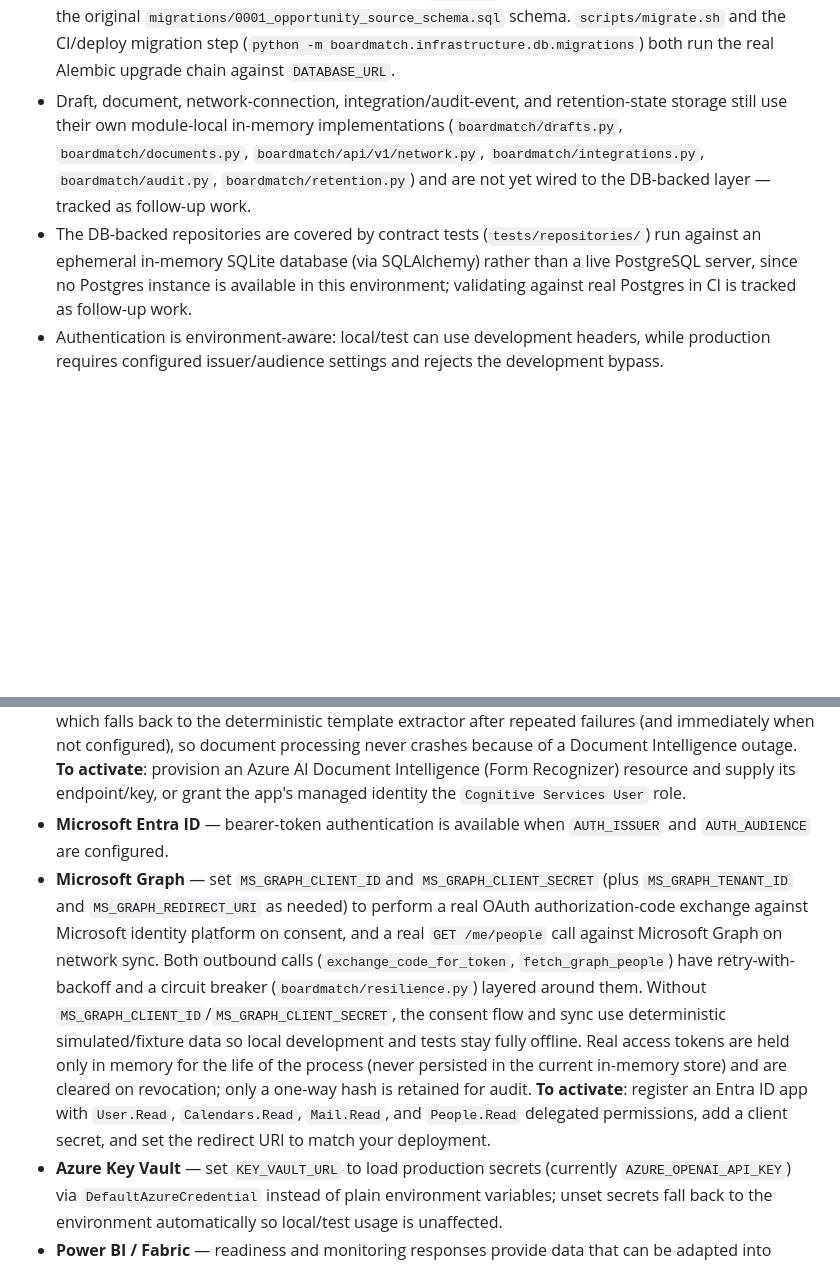
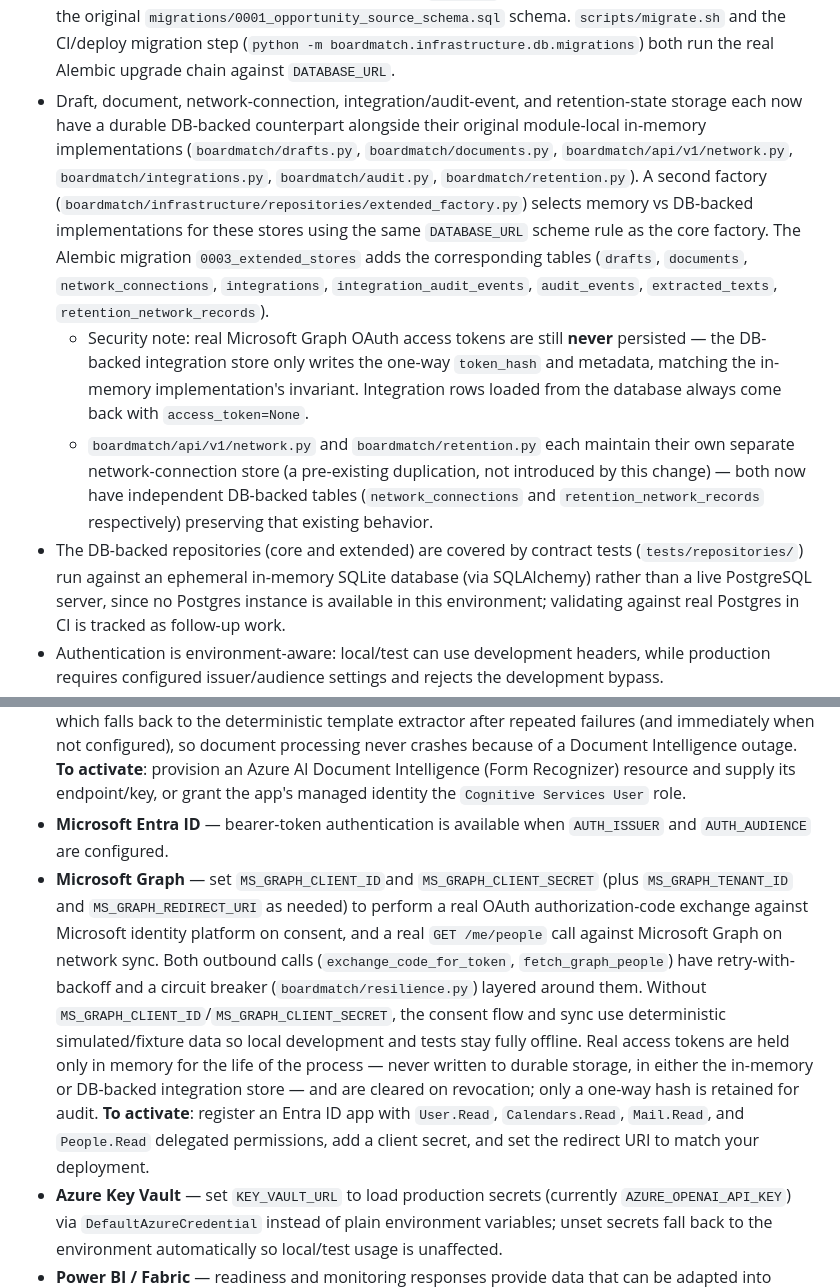
Before and after one commit to codess-aus/BoardMatch, a Markdown page: README.md, 2 parts joined by grey strips. Drawn GitHub-style; blank space fills up the shorter version.

Commit message:
Update README: extended stores now have DB-backed persistence
Co-authored-by: Copilot <223556219+Copilot@users.noreply.github.com>

```diff
--- a/README.md
+++ b/README.md
@@ -35,12 +35,26 @@ BoardMatch is between demo and production-ready product:
   folds in the original `migrations/0001_opportunity_source_schema.sql` schema. `scripts/migrate.sh`
   and the CI/deploy migration step (`python -m boardmatch.infrastructure.db.migrations`) both run
   the real Alembic upgrade chain against `DATABASE_URL`.
-- Draft, document, network-connection, integration/audit-event, and retention-state storage still
-  use their own module-local in-memory implementations (`boardmatch/drafts.py`,
-  `boardmatch/documents.py`, `boardmatch/api/v1/network.py`, `boardmatch/integrations.py`,
-  `boardmatch/audit.py`, `boardmatch/retention.py`) and are not yet wired to the DB-backed layer —
-  tracked as follow-up work.
-- The DB-backed repositories are covered by contract tests (`tests/repositories/`) run against an
+- Draft, document, network-connection, integration/audit-event, and retention-state storage
+  each now have a durable DB-backed counterpart alongside their original module-local
+  in-memory implementations (`boardmatch/drafts.py`, `boardmatch/documents.py`,
+  `boardmatch/api/v1/network.py`, `boardmatch/integrations.py`, `boardmatch/audit.py`,
+  `boardmatch/retention.py`). A second factory
+  (`boardmatch/infrastructure/repositories/extended_factory.py`) selects memory vs DB-backed
+  implementations for these stores using the same `DATABASE_URL` scheme rule as the core
+  factory. The Alembic migration `0003_extended_stores` adds the corresponding tables
+  (`drafts`, `documents`, `network_connections`, `integrations`, `integration_audit_events`,
+  `audit_events`, `extracted_texts`, `retention_network_records`).
+  - Security note: real Microsoft Graph OAuth access tokens are still **never** persisted —
+    the DB-backed integration store only writes the one-way `token_hash` and metadata,
+    matching the in-memory implementation's invariant. Integration rows loaded from the
+    database always come back with `access_token=None`.
+  - `boardmatch/api/v1/network.py` and `boardmatch/retention.py` each maintain their own
+    separate network-connection store (a pre-existing duplication, not introduced by this
+    change) — both now have independent DB-backed tables (`network_connections` and
+    `retention_network_records` respectively) preserving that existing behavior.
+- The DB-backed repositories (core and extended) are covered by contract tests
+  (`tests/repositories/`) run against an
   ephemeral in-memory SQLite database (via SQLAlchemy) rather than a live PostgreSQL server, since
   no Postgres instance is available in this environment; validating against real Postgres in CI is
   tracked as follow-up work.
@@ -306,7 +320,7 @@ For exact request and response schemas, use the generated OpenAPI docs at `/docs
 - **Azure Blob Storage** — set `AZURE_STORAGE_ACCOUNT` (and optionally `AZURE_STORAGE_CONTAINER`, default `documents`) to store uploaded CVs/documents in Azure Blob Storage instead of local disk. Authenticates via `DefaultAzureCredential` — a managed identity in Azure, or `az login`/environment credentials locally. Azure Storage encrypts all data at rest by default (SSE), satisfying `STORAGE_ENCRYPTION_REQUIRED`. The blob client is configured with a bounded retry policy (`retry_total=3`) and explicit connection/read timeouts. **To activate**: grant the app's managed identity (or your local principal) the `Storage Blob Data Contributor` role on the storage account.
 - **Azure AI Document Intelligence** — set `AZURE_DOC_INTELLIGENCE_ENDPOINT` (and `AZURE_DOC_INTELLIGENCE_KEY`, or rely on managed identity if omitted) to OCR uploaded CVs/documents via the prebuilt-read model before mapping the recognized text onto profile fields. The outbound SDK call has retry-with-backoff (`boardmatch/resilience.py`) layered underneath the existing circuit breaker, which falls back to the deterministic template extractor after repeated failures (and immediately when not configured), so document processing never crashes because of a Document Intelligence outage. **To activate**: provision an Azure AI Document Intelligence (Form Recognizer) resource and supply its endpoint/key, or grant the app's managed identity the `Cognitive Services User` role.
 - **Microsoft Entra ID** — bearer-token authentication is available when `AUTH_ISSUER` and `AUTH_AUDIENCE` are configured.
-- **Microsoft Graph** — set `MS_GRAPH_CLIENT_ID`and `MS_GRAPH_CLIENT_SECRET` (plus `MS_GRAPH_TENANT_ID` and `MS_GRAPH_REDIRECT_URI` as needed) to perform a real OAuth authorization-code exchange against Microsoft identity platform on consent, and a real `GET /me/people` call against Microsoft Graph on network sync. Both outbound calls (`exchange_code_for_token`, `fetch_graph_people`) have retry-with-backoff and a circuit breaker (`boardmatch/resilience.py`) layered around them. Without `MS_GRAPH_CLIENT_ID`/`MS_GRAPH_CLIENT_SECRET`, the consent flow and sync use deterministic simulated/fixture data so local development and tests stay fully offline. Real access tokens are held only in memory for the life of the process (never persisted in the current in-memory store) and are cleared on revocation; only a one-way hash is retained for audit. **To activate**: register an Entra ID app with `User.Read`, `Calendars.Read`, `Mail.Read`, and `People.Read` delegated permissions, add a client secret, and set the redirect URI to match your deployment.
+- **Microsoft Graph** — set `MS_GRAPH_CLIENT_ID`and `MS_GRAPH_CLIENT_SECRET` (plus `MS_GRAPH_TENANT_ID` and `MS_GRAPH_REDIRECT_URI` as needed) to perform a real OAuth authorization-code exchange against Microsoft identity platform on consent, and a real `GET /me/people` call against Microsoft Graph on network sync. Both outbound calls (`exchange_code_for_token`, `fetch_graph_people`) have retry-with-backoff and a circuit breaker (`boardmatch/resilience.py`) layered around them. Without `MS_GRAPH_CLIENT_ID`/`MS_GRAPH_CLIENT_SECRET`, the consent flow and sync use deterministic simulated/fixture data so local development and tests stay fully offline. Real access tokens are held only in memory for the life of the process — never written to durable storage, in either the in-memory or DB-backed integration store — and are cleared on revocation; only a one-way hash is retained for audit. **To activate**: register an Entra ID app with `User.Read`, `Calendars.Read`, `Mail.Read`, and `People.Read` delegated permissions, add a client secret, and set the redirect URI to match your deployment.
 - **Azure Key Vault** — set `KEY_VAULT_URL` to load production secrets (currently `AZURE_OPENAI_API_KEY`) via `DefaultAzureCredential` instead of plain environment variables; unset secrets fall back to the environment automatically so local/test usage is unaffected.
 - **Power BI / Fabric** — readiness and monitoring responses provide data that can be adapted into dashboards.
 - **Copilot Studio** — the REST API can be used as the tool surface for a conversational front end.
```
